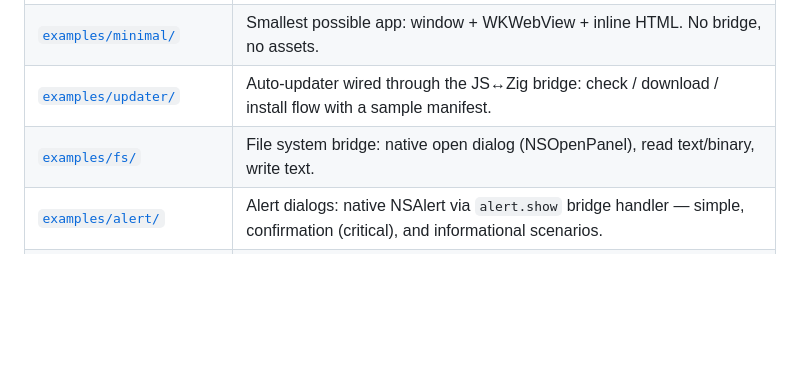
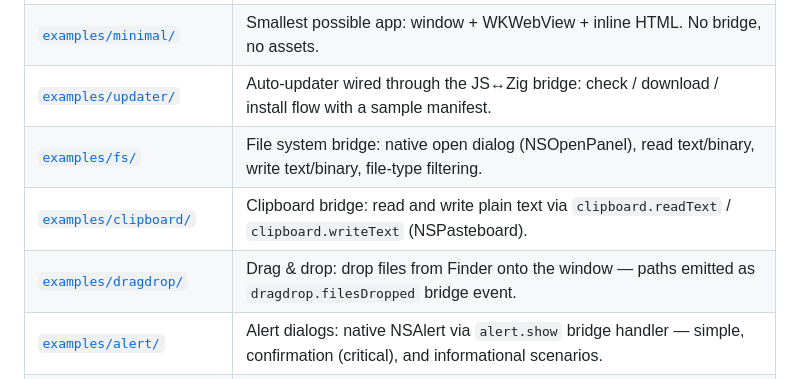
Before and after one commit to polymorphl/wkz, a Markdown page: README.md, the part around the change. Drawn GitHub-style; blank space fills up the shorter version.

Commit message:
docs(readme): add clipboard and dragdrop to examples table

```diff
--- a/README.md
+++ b/README.md
@@ -95,7 +95,9 @@ Each example is a standalone Zig package using wkz as a local path dependency
 | [`examples/basic/`](examples/basic/) | Full-stack example: bridge, `app://` scheme handler, embedded Vite frontend, `.app` bundle. Supports `-Ddev=true` for hot-reload. |
 | [`examples/minimal/`](examples/minimal/) | Smallest possible app: window + WKWebView + inline HTML. No bridge, no assets. |
 | [`examples/updater/`](examples/updater/) | Auto-updater wired through the JS↔Zig bridge: check / download / install flow with a sample manifest. |
-| [`examples/fs/`](examples/fs/) | File system bridge: native open dialog (NSOpenPanel), read text/binary, write text. |
+| [`examples/fs/`](examples/fs/) | File system bridge: native open dialog (NSOpenPanel), read text/binary, write text/binary, file-type filtering. |
+| [`examples/clipboard/`](examples/clipboard/) | Clipboard bridge: read and write plain text via `clipboard.readText` / `clipboard.writeText` (NSPasteboard). |
+| [`examples/dragdrop/`](examples/dragdrop/) | Drag & drop: drop files from Finder onto the window — paths emitted as `dragdrop.filesDropped` bridge event. |
 | [`examples/alert/`](examples/alert/) | Alert dialogs: native NSAlert via `alert.show` bridge handler — simple, confirmation (critical), and informational scenarios. |
 | [`examples/statusitem/`](examples/statusitem/) | Menu-bar status item: NSStatusItem with title, SF Symbol icon, and `statusitem.click` events via `wkz.statusitem`. |
 | [`examples/titlebar/`](examples/titlebar/) | Titlebar styles: two windows side by side demonstrating `.transparent` and `.hidden` `TitlebarStyle` variants. |
```
